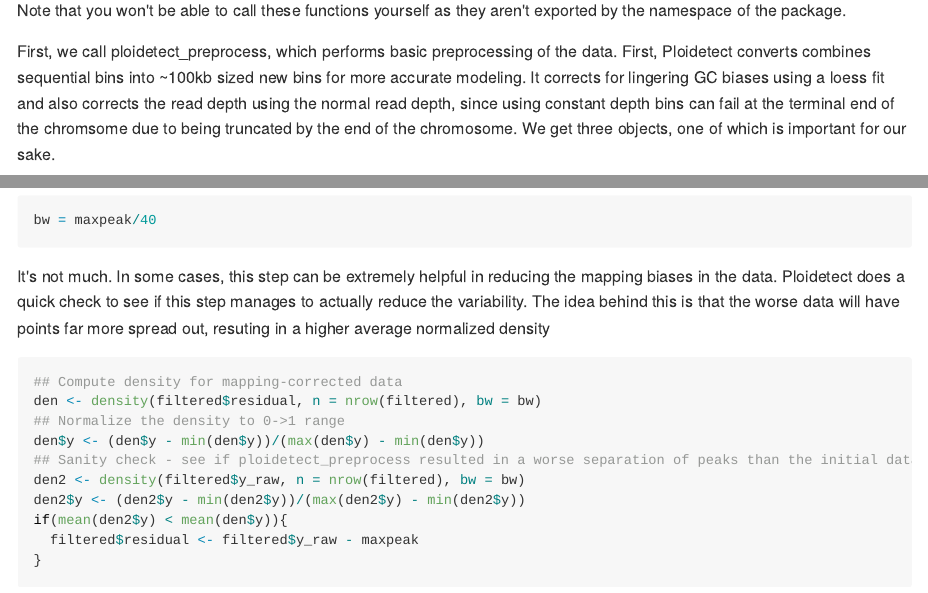
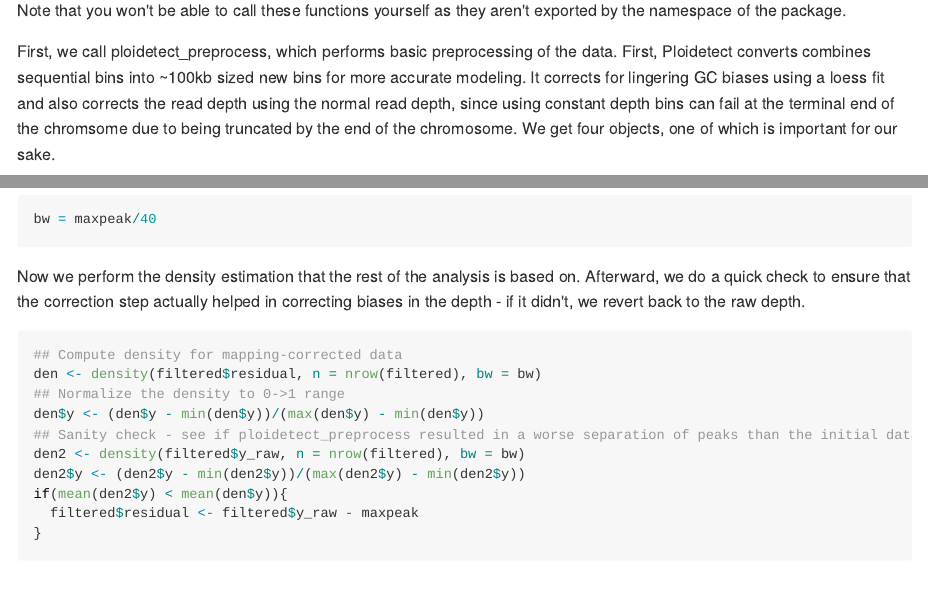
Before and after one commit to lculibrk/Ploidetect-package, an R Markdown document (demo/Demo.Rmd): the page in a window 1100 px wide, from 8640 px down, and a second part further down, joined at a grey line. The pictures show the output file demo/Demo.md that the author committed with the source, drawn offline in the style of GitHub; long lines of code are wrapped.

````diff
--- a/demo/Demo.Rmd
+++ b/demo/Demo.Rmd
@@ -213,7 +213,7 @@
 
 Note that you won't be able to call these functions yourself as they aren't exported by the namespace of the package.
 
-First, we call ploidetect_preprocess, which performs basic preprocessing of the data. First, Ploidetect converts combines sequential bins into ~100kb sized new bins for more accurate modeling. It corrects for lingering GC biases using a loess fit and also corrects the read depth using the normal read depth, since using constant depth bins can fail at the terminal end of the chromsome due to being truncated by the end of the chromosome. We get three objects, one of which is important for our sake.
+First, we call ploidetect_preprocess, which performs basic preprocessing of the data. First, Ploidetect converts combines sequential bins into ~100kb sized new bins for more accurate modeling. It corrects for lingering GC biases using a loess fit and also corrects the read depth using the normal read depth, since using constant depth bins can fail at the terminal end of the chromsome due to being truncated by the end of the chromosome. We get four objects, one of which is important for our sake.
 
 ```{r}
 preprocess_output <- ploidetect_preprocess(all_data = all_data)
@@ -243,8 +246,7 @@
 bw = maxpeak/40
 ```
 
-It's not much. In some cases, this step can be extremely helpful in reducing the mapping biases in the data. Ploidetect does a quick check to see if this step manages to actually reduce the variability. The idea behind this is that the worse data will have points far more spread out, resuting in a higher average normalized density
-
+Now we perform the density estimation that the rest of the analysis is based on. Afterward, we do a quick check to ensure that the correction step actually helped in correcting biases in the depth - if it didn't, we revert back to the raw depth.
 
 ```{r}
 ## Compute density for mapping-corrected data
````
Also changed, not shown: R/Ploidetect.R (+34 -0 lines), demo/Demo.md, demo/Demo.Rmd (3 more changed lines), 12 other files.
